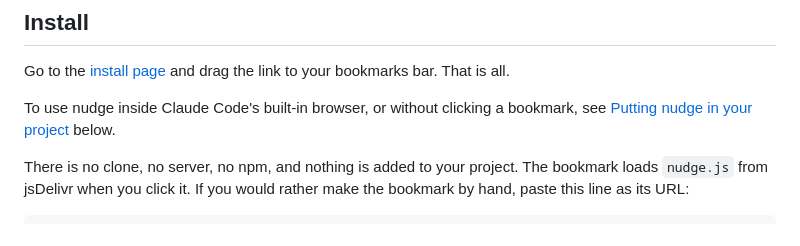
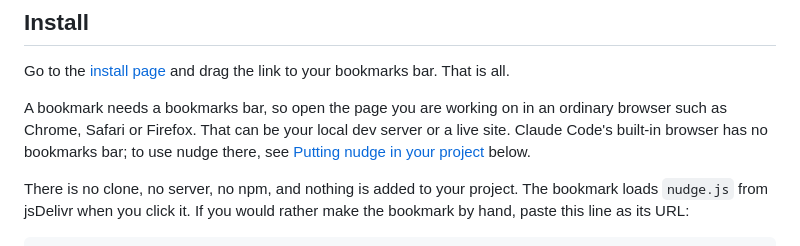
Before and after one commit to g1d30nB/nudge, a Markdown page: README.md, the part around one of its changes. Drawn GitHub-style.

Commit message:
README: link the bookmark, say which browser it needs

```diff
--- a/README.md
+++ b/README.md
@@ -28,7 +28,7 @@ nudge never writes to your files.
 
 Go to the [install page](https://g1d30nb.github.io/nudge/) and drag the link to your bookmarks bar. That is all.
 
-To use nudge inside Claude Code's built-in browser, or without clicking a bookmark, see [Putting nudge in your project](#putting-nudge-in-your-project) below.
+A bookmark needs a bookmarks bar, so open the page you are working on in an ordinary browser such as Chrome, Safari or Firefox. That can be your local dev server or a live site. Claude Code's built-in browser has no bookmarks bar; to use nudge there, see [Putting nudge in your project](#putting-nudge-in-your-project) below.
 
 There is no clone, no server, no npm, and nothing is added to your project. The bookmark loads `nudge.js` from jsDelivr when you click it. If you would rather make the bookmark by hand, paste this line as its URL:
 
```
Also changed, not shown: other parts of README.md (+1 -1 lines).
